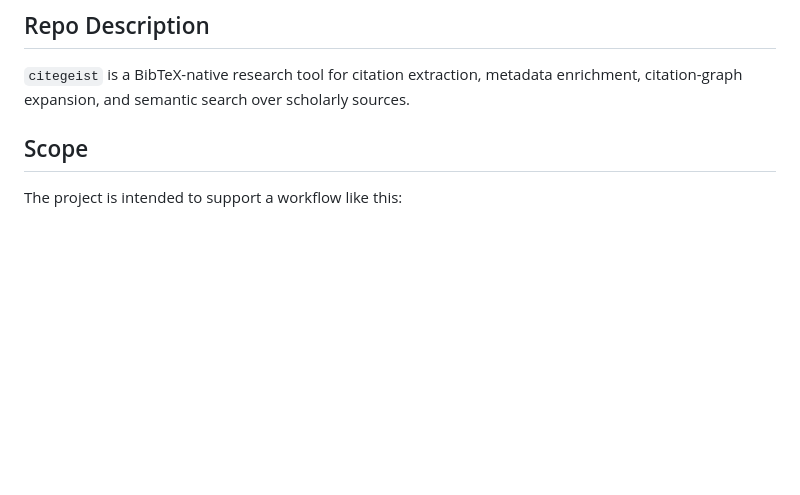
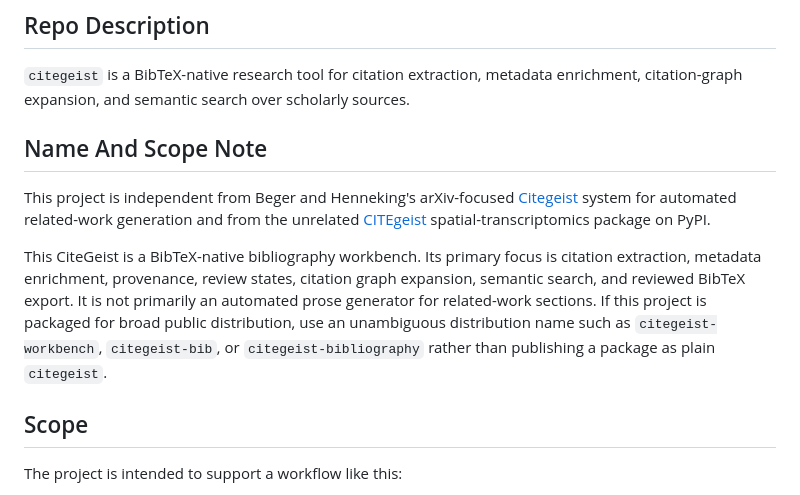
Before and after one commit to welsberr/CiteGeist, a Markdown page: README.md, the part around the change. GitHub-like rendering; blank space fills up the shorter version.

Commit message:
Document CiteGeist naming distinction

```diff
--- a/README.md
+++ b/README.md
@@ -7,6 +7,23 @@ The aim is not just to store citations. The aim is to help with the harder probl
 ## Repo Description
 
 `citegeist` is a BibTeX-native research tool for citation extraction, metadata enrichment, citation-graph expansion, and semantic search over scholarly sources.
+
+## Name And Scope Note
+
+This project is independent from Beger and Henneking's arXiv-focused
+[Citegeist](https://arxiv.org/abs/2503.23229) system for automated related-work
+generation and from the unrelated
+[CITEgeist](https://pypi.org/project/citegeist/) spatial-transcriptomics
+package on PyPI.
+
+This CiteGeist is a BibTeX-native bibliography workbench. Its primary focus is
+citation extraction, metadata enrichment, provenance, review states, citation
+graph expansion, semantic search, and reviewed BibTeX export. It is not
+primarily an automated prose generator for related-work sections. If this
+project is packaged for broad public distribution, use an unambiguous
+distribution name such as `citegeist-workbench`, `citegeist-bib`, or
+`citegeist-bibliography` rather than publishing a package as plain
+`citegeist`.
 
 ## Scope
 
```
